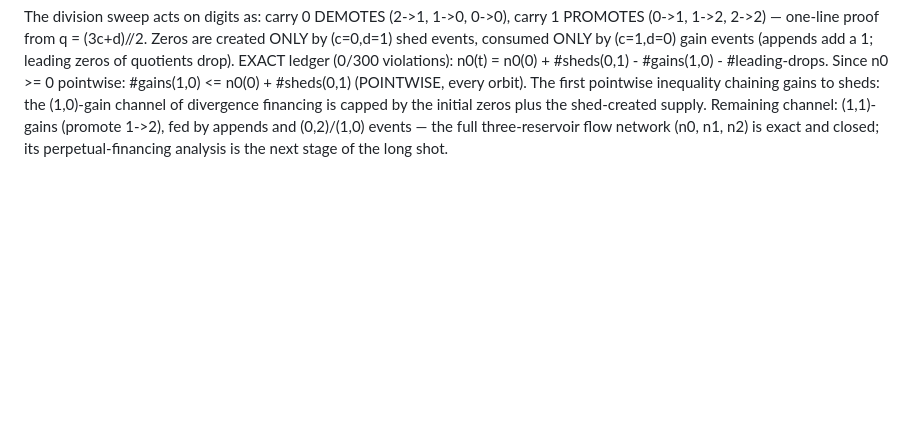
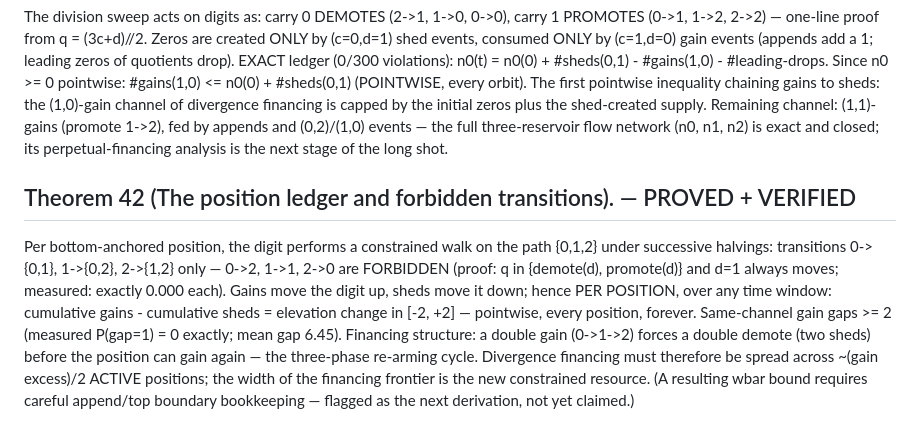
Before and after one commit to martiendejong/collatz_ai, a Markdown page: research/NOTE.md, the part around the change. Drawn GitHub-style; blank space fills up the shorter version.

Commit message:
Theorem 42 (proved): position ledger - per-position |gains-sheds| <= 2 forever; forbidden transitions; financing frontier width
Co-Authored-By: Claude Fable 5 <noreply@anthropic.com>

```diff
--- a/research/NOTE.md
+++ b/research/NOTE.md
@@ -571,3 +571,19 @@ shed-created supply. Remaining channel: (1,1)-gains (promote 1->2), fed by
 appends and (0,2)/(1,0) events — the full three-reservoir flow network
 (n0, n1, n2) is exact and closed; its perpetual-financing analysis is the
 next stage of the long shot.
+
+## Theorem 42 (The position ledger and forbidden transitions). — PROVED + VERIFIED
+Per bottom-anchored position, the digit performs a constrained walk on the
+path {0,1,2} under successive halvings: transitions 0->{0,1}, 1->{0,2},
+2->{1,2} only — 0->2, 1->1, 2->0 are FORBIDDEN (proof: q in {demote(d),
+promote(d)} and d=1 always moves; measured: exactly 0.000 each).
+Gains move the digit up, sheds move it down; hence PER POSITION, over any
+time window: cumulative gains - cumulative sheds = elevation change in
+[-2, +2] — pointwise, every position, forever. Same-channel gain gaps >= 2
+(measured P(gap=1) = 0 exactly; mean gap 6.45). Financing structure: a
+double gain (0->1->2) forces a double demote (two sheds) before the position
+can gain again — the three-phase re-arming cycle. Divergence financing must
+therefore be spread across ~(gain excess)/2 ACTIVE positions; the width of
+the financing frontier is the new constrained resource. (A resulting wbar
+bound requires careful append/top boundary bookkeeping — flagged as the next
+derivation, not yet claimed.)
```
